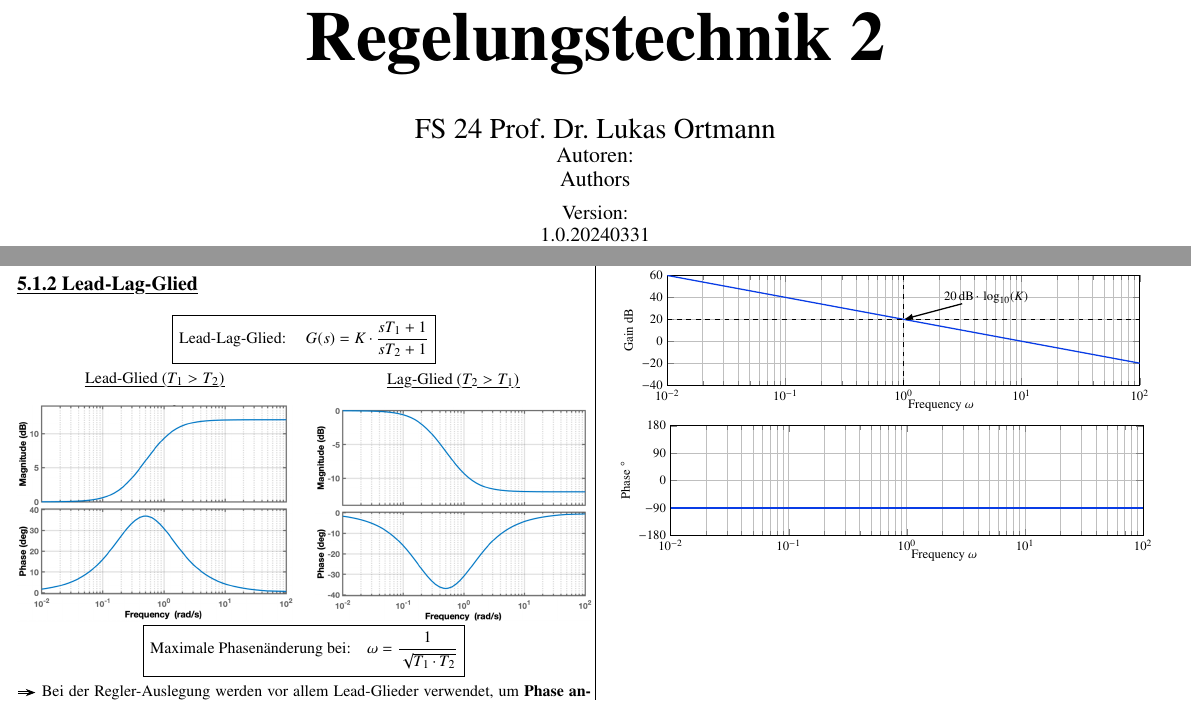
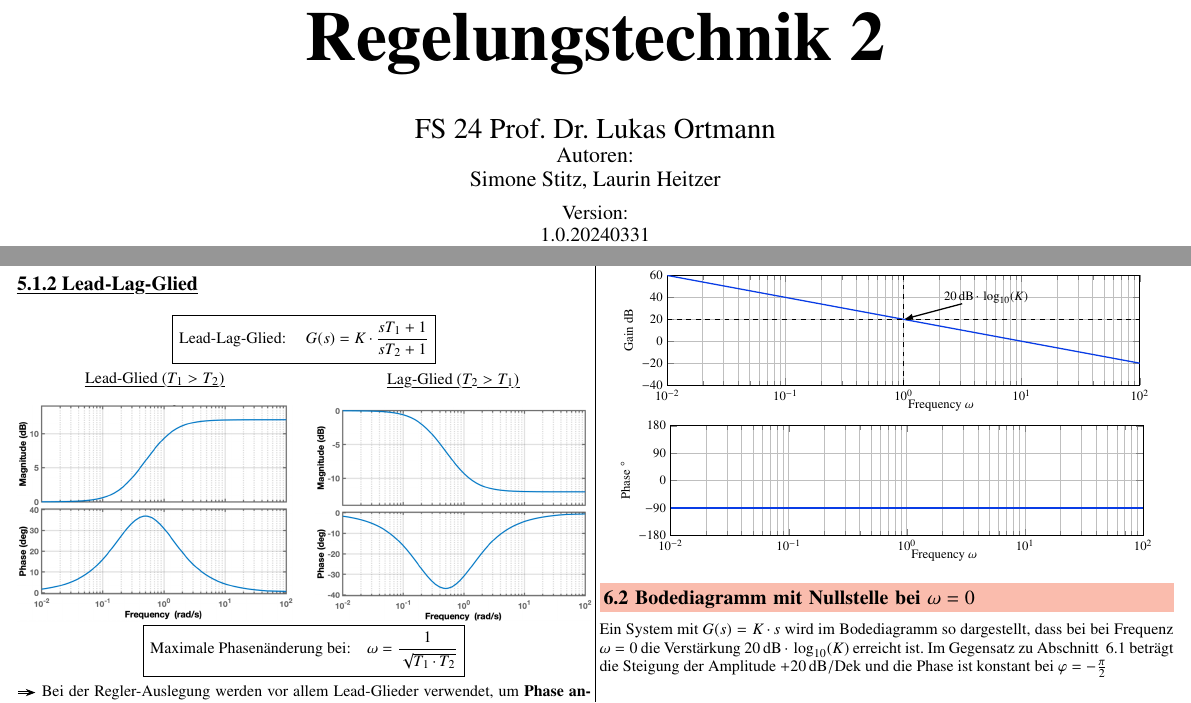
Before and after one commit to P4ntomime/regelungstechnik-2, a LaTeX document (regelungstechnik_2.tex, which reads sections/99_anhang.tex): two parts of pages 1 and 5 of 5, joined at a grey line, cut so that both start at the same text. Compiled offline with pdfLaTeX.

Commit message:
added bode-plot if NS @ w=0; added authors of document

```diff
--- a/regelungstechnik_2.tex
+++ b/regelungstechnik_2.tex
@@ -18,10 +18,10 @@
 \def\shorttitle{RegT 2}                                             % short title (displayed as PDF title)
 \def\dozent{Prof. Dr. Lukas Ortmann}                                % lecturer
 \def\semester{FS 24}                                                % semester
-\def\author{Authors}                                                % author(s)
+\def\author{Simone Stitz, Laurin Heitzer}                           % author(s)
 \def\repo{https://github.com/P4ntomime/regelungstechnik-2}          % repository link
 \def\version{1.0.\today}                                            % version
-\def\pagelimit{10}                                                  % page limit -> causes pages after limit to be red
+\def\pagelimit{20}                                                  % page limit -> causes pages after limit to be red
 
 
 % ================================= PACKAGES, SETUP AND COMMANDS ==================================
--- a/sections/99_anhang.tex
+++ b/sections/99_anhang.tex
@@ -6,3 +7,10 @@ Ein Integrator mit $G(s) = \frac{K}{s}$ hat seine Polstelle bei der Frequenz $\o
 datgestellt, dass bei Frequenz $\omega = 0$ die Verstärkung $20 \, \deci \bel \cdot \log_{10}(K)$ erreicht ist.
 
 \input{tikz/bode-plot_integrator.tex} % Bie bedarf kleiner skalieren
+
+
+\subsection[Bodediagramm mit Nullstelle bei omega = 0]{Bodediagramm mit Nullstelle bei $\omega = 0$}
+
+Ein System mit $G(s) = K \cdot s$ wird im Bodediagramm so dargestellt, dass bei bei Frequenz $\omega = 0$ die Verstärkung
+$20 \, \deci \bel \cdot \log_{10}(K)$ erreicht ist. Im Gegensatz zu Abschnitt ~\ref{Bodediagramm eines Integrators} beträgt die Steigung
+der Amplitude $+20 \, \deci \bel / \mathrm{Dek}$ und die Phase ist konstant bei $\varphi = - \frac{\pi}{2}$
```
Also changed, not shown: regelungstechnik_2.pdf, sections/99_anhang.tex (1 more changed lines).
